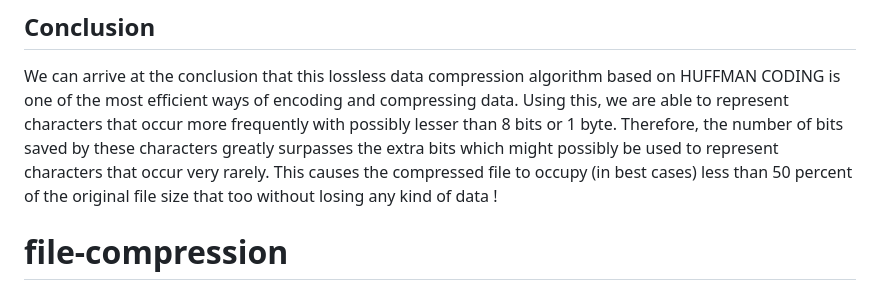
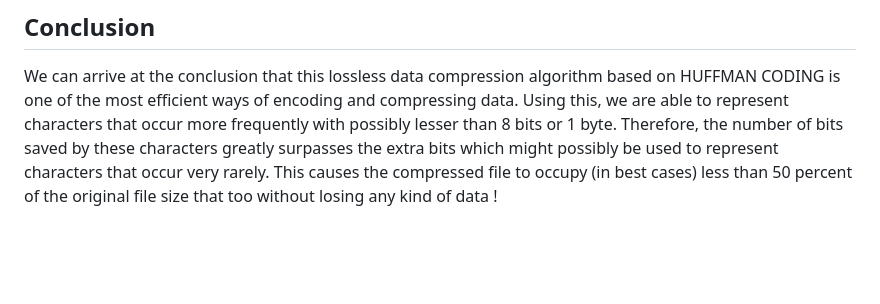
Before and after one commit to ankitadhikari2004/file-compression, a Markdown page: README.md, the part around the change. Rendered like a GitHub page; blank space fills up the shorter version.

```diff
--- a/README.md
+++ b/README.md
@@ -36,4 +36,3 @@
 
 ## Conclusion
 We can arrive at the conclusion that this lossless data compression algorithm based on HUFFMAN CODING is one of the most efficient ways of encoding and compressing data. Using this, we are able to represent characters that occur more frequently with possibly lesser than 8 bits or 1 byte. Therefore, the number of bits saved by these characters greatly surpasses the extra bits which might possibly be used to represent characters that occur very rarely. This causes the compressed file to occupy (in best cases) less than 50 percent of the original file size that too without losing any kind of data !
-# file-compression
```
